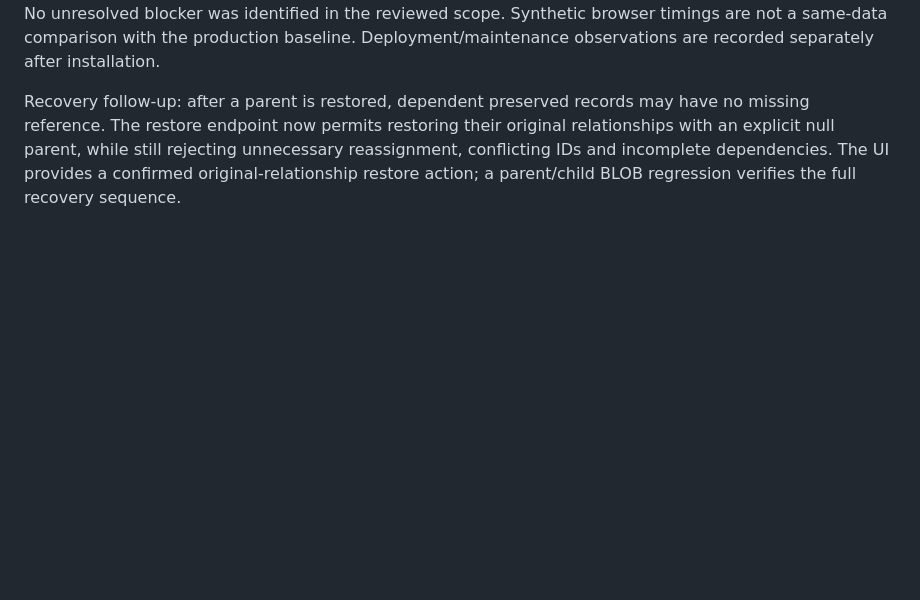
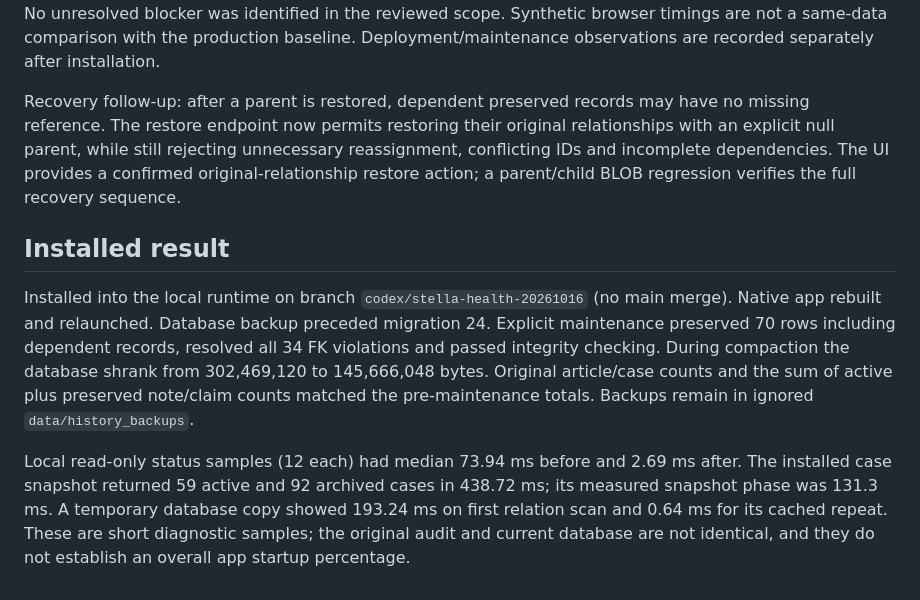
Before and after one commit to liu-zongjin/apex-legal-os, a Markdown page: docs/performance/HEALTH_REMEDIATION_20261016.md, the part around the change. Rendered like a GitHub page; blank space fills up the shorter version.

Commit message:
docs: record Stella health verification and installed results

```diff
--- a/docs/performance/HEALTH_REMEDIATION_20261016.md
+++ b/docs/performance/HEALTH_REMEDIATION_20261016.md
@@ -56,3 +56,20 @@ original relationships with an explicit null parent, while still rejecting
 unnecessary reassignment, conflicting IDs and incomplete dependencies. The UI
 provides a confirmed original-relationship restore action; a parent/child BLOB
 regression verifies the full recovery sequence.
+
+## Installed result
+
+Installed into the local runtime on branch `codex/stella-health-20261016` (no main
+merge). Native app rebuilt and relaunched. Database backup preceded migration 24.
+Explicit maintenance preserved 70 rows including dependent records, resolved all
+34 FK violations and passed integrity checking. During compaction the database
+shrank from 302,469,120 to 145,666,048 bytes. Original article/case counts and the
+sum of active plus preserved note/claim counts matched the pre-maintenance totals.
+Backups remain in ignored `data/history_backups`.
+
+Local read-only status samples (12 each) had median 73.94 ms before and 2.69 ms
+after. The installed case snapshot returned 59 active and 92 archived cases in
+438.72 ms; its measured snapshot phase was 131.3 ms. A temporary database copy
+showed 193.24 ms on first relation scan and 0.64 ms for its cached repeat. These
+are short diagnostic samples; the original audit and current database are not
+identical, and they do not establish an overall app startup percentage.
```
